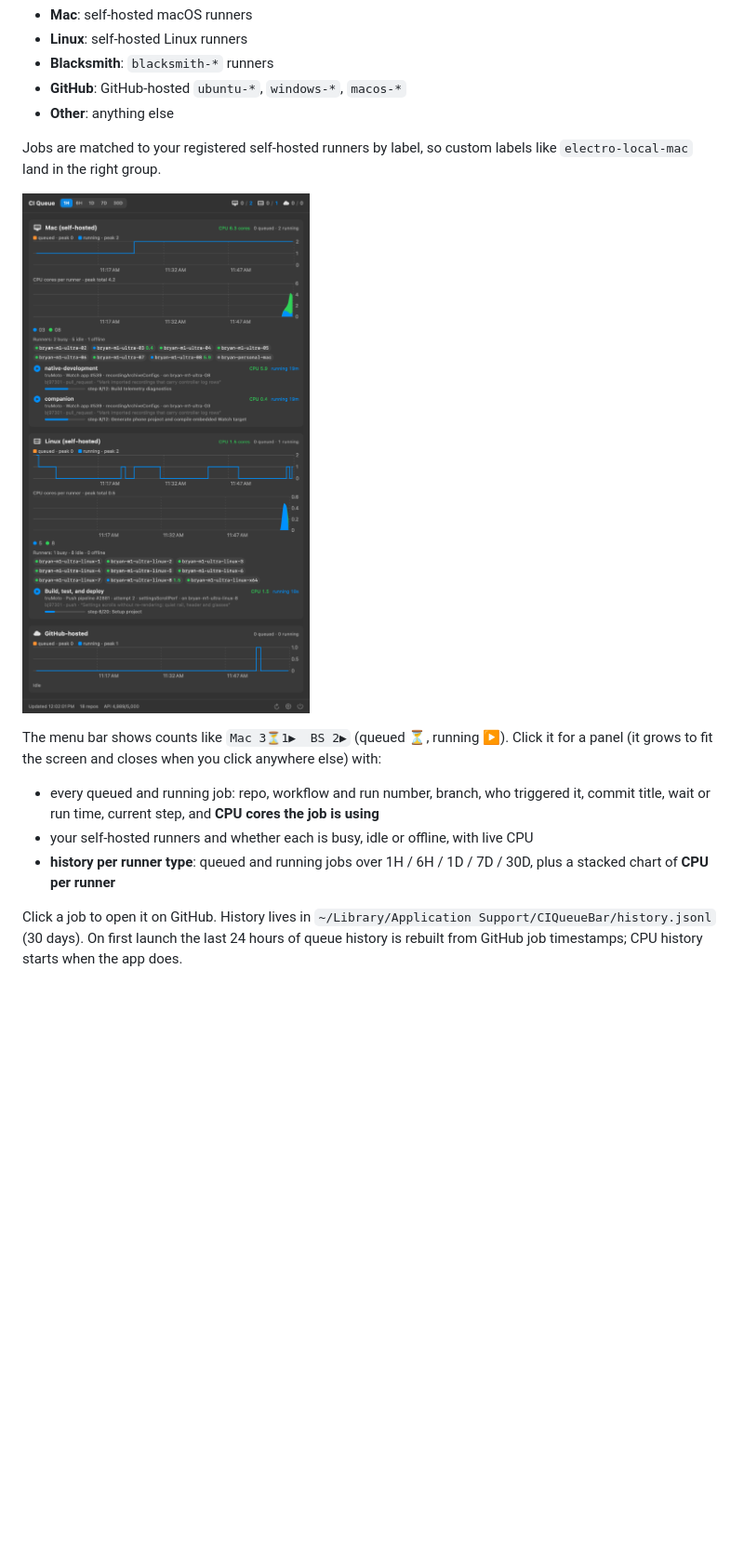
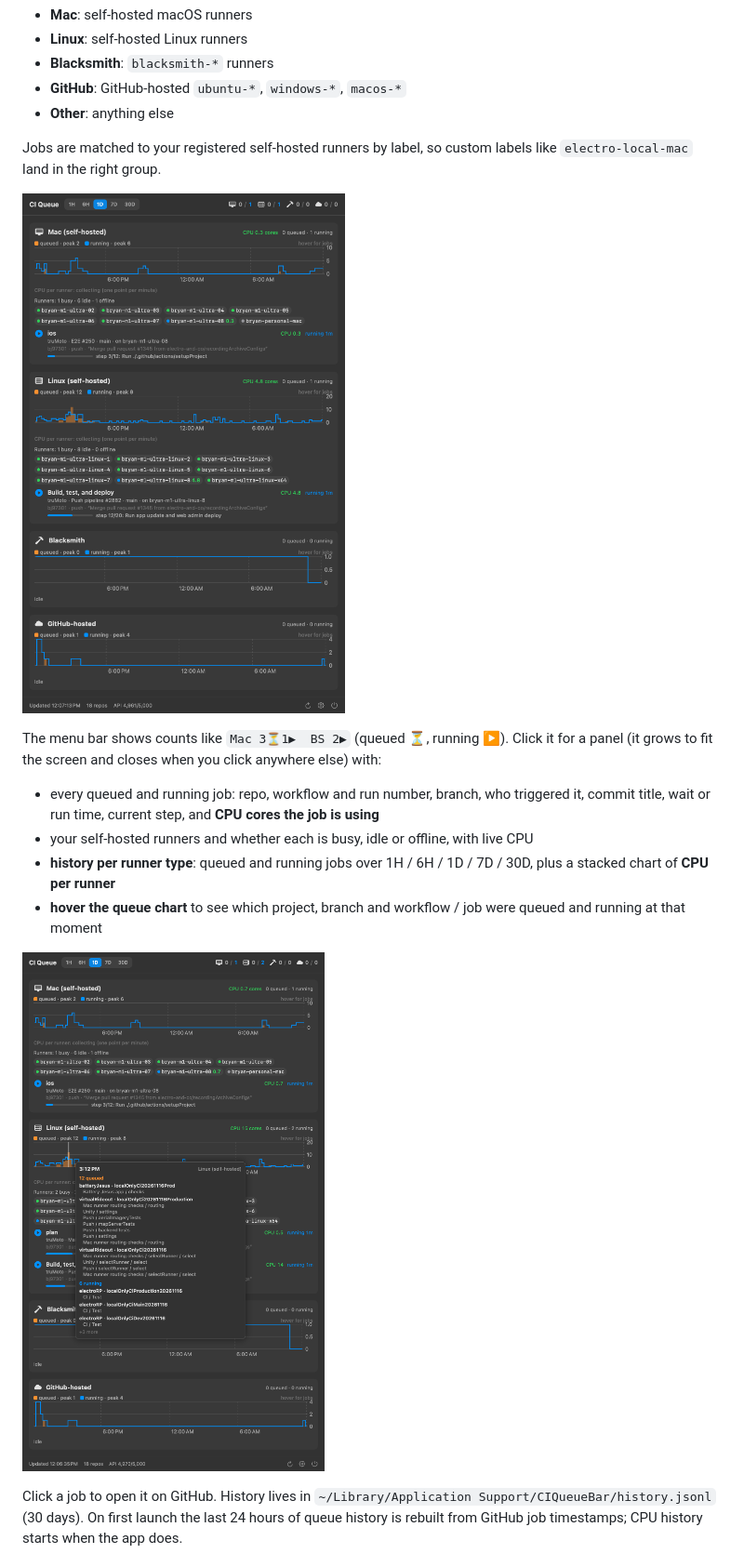
Before and after one commit to bj97301/ciQueueBar, a Markdown page: README.md, the part around one of its changes. Shown at 93% size. GitHub-like rendering; pictures changed too: docs/hover.png (added), docs/panel.png; blank space fills up the shorter version.

Commit message:
Hover the queue chart to see queued and running jobs by project, branch and workflow
Co-Authored-By: Claude Opus 5.5 <noreply@anthropic.com>

```diff
--- a/README.md
+++ b/README.md
@@ -17,6 +17,9 @@ The menu bar shows counts like `Mac 3⏳1▶  BS 2▶` (queued ⏳, running ▶)
 - every queued and running job: repo, workflow and run number, branch, who triggered it, commit title, wait or run time, current step, and **CPU cores the job is using**
 - your self-hosted runners and whether each is busy, idle or offline, with live CPU
 - **history per runner type**: queued and running jobs over 1H / 6H / 1D / 7D / 30D, plus a stacked chart of **CPU per runner**
+- **hover the queue chart** to see which project, branch and workflow / job were queued and running at that moment
+
+![Hover](docs/hover.png)
 
 Click a job to open it on GitHub. History lives in `~/Library/Application Support/CIQueueBar/history.jsonl` (30 days). On first launch the last 24 hours of queue history is rebuilt from GitHub job timestamps; CPU history starts when the app does.
 
```
Also changed, not shown: other parts of README.md (+1 -1 lines), 4 other files.
